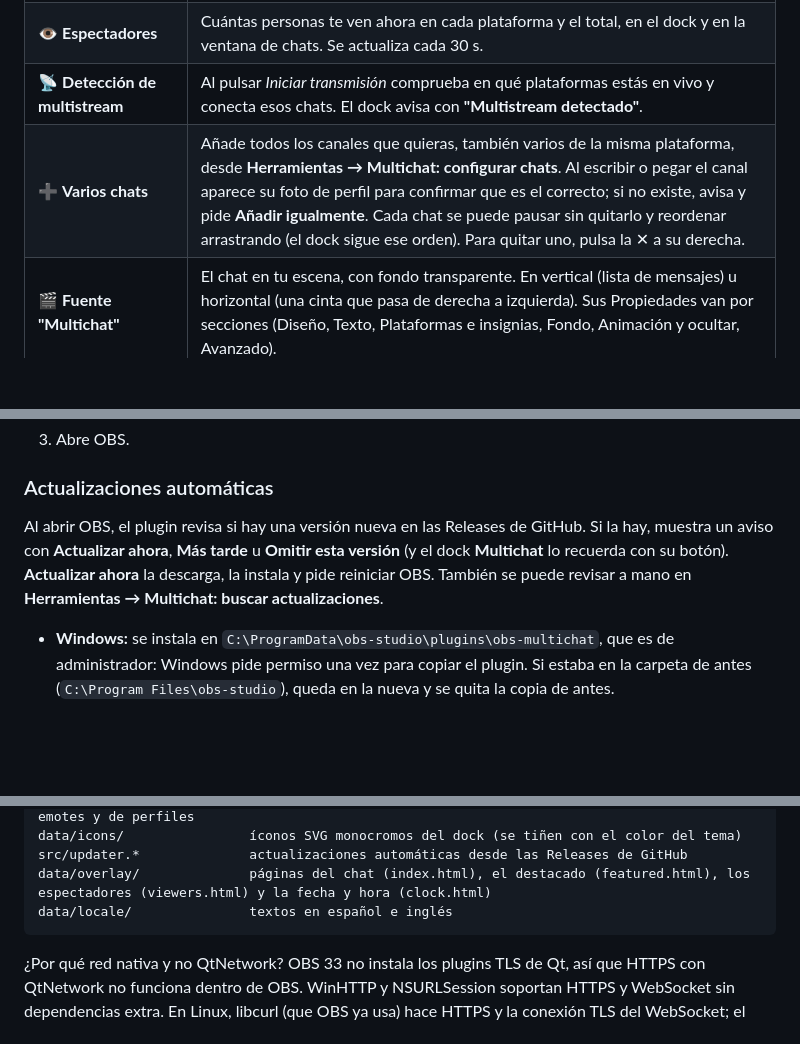
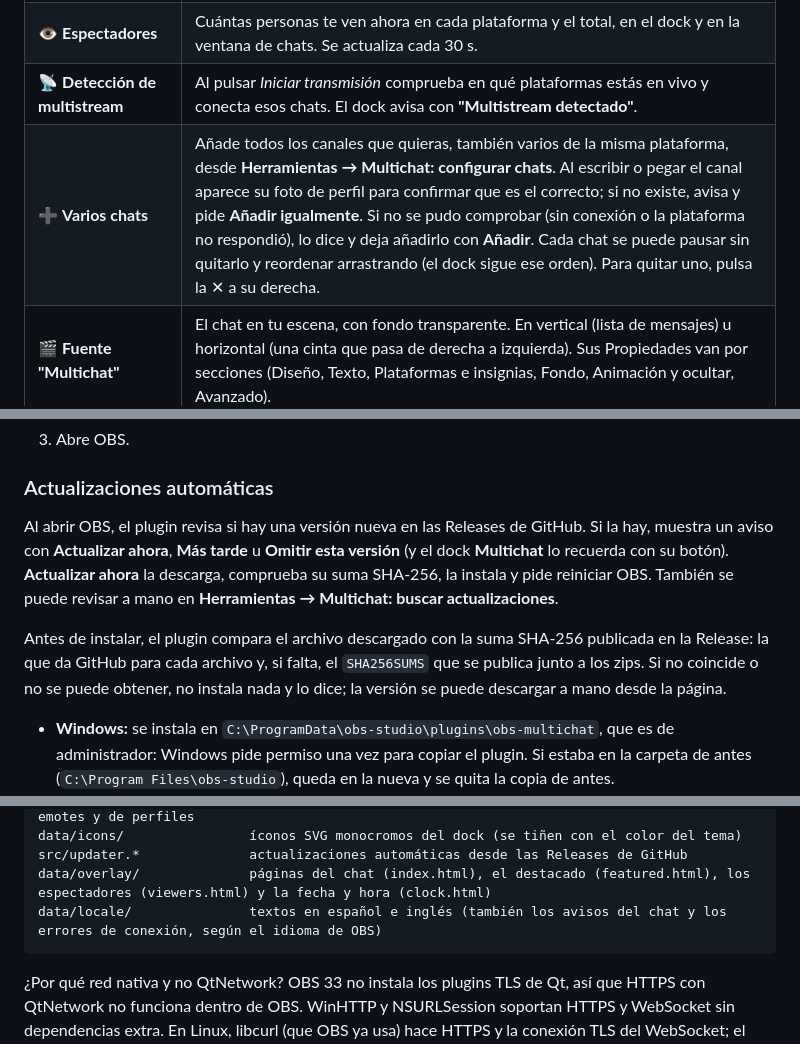
Before and after one commit to alejox/multi-chat, a Markdown page: README.md, 3 parts joined by grey strips. GitHub-like rendering; blank space fills up the shorter version.

Commit message:
docs(quality): explicar verificación de actualizaciones, idioma y voz con borrados

````diff
--- a/README.md
+++ b/README.md
@@ -22,7 +22,7 @@ Plugin nativo para OBS Studio 33: no necesita Python, cuentas ni claves de API.
 | 🧩 **Dock "Multichat"** | Todos los mensajes juntos con el logo de cada plataforma, insignias (MOD, VIP, SUB, HOST), emotes, Super Chats, bits, suscripciones y regalos de TikTok. |
 | 👁 **Espectadores** | Cuántas personas te ven ahora en cada plataforma y el total, en el dock y en la ventana de chats. Se actualiza cada 30 s. |
 | 📡 **Detección de multistream** | Al pulsar *Iniciar transmisión* comprueba en qué plataformas estás en vivo y conecta esos chats. El dock avisa con **"Multistream detectado"**. |
-| ➕ **Varios chats** | Añade todos los canales que quieras, también varios de la misma plataforma, desde **Herramientas → Multichat: configurar chats**. Al escribir o pegar el canal aparece su foto de perfil para confirmar que es el correcto; si no existe, avisa y pide **Añadir igualmente**. Cada chat se puede pausar sin quitarlo y reordenar arrastrando (el dock sigue ese orden). Para quitar uno, pulsa la ✕ a su derecha. |
+| ➕ **Varios chats** | Añade todos los canales que quieras, también varios de la misma plataforma, desde **Herramientas → Multichat: configurar chats**. Al escribir o pegar el canal aparece su foto de perfil para confirmar que es el correcto; si no existe, avisa y pide **Añadir igualmente**. Si no se pudo comprobar (sin conexión o la plataforma no respondió), lo dice y deja añadirlo con **Añadir**. Cada chat se puede pausar sin quitarlo y reordenar arrastrando (el dock sigue ese orden). Para quitar uno, pulsa la ✕ a su derecha. |
 | 🎬 **Fuente "Multichat"** | El chat en tu escena, con fondo transparente. En vertical (lista de mensajes) u horizontal (una cinta que pasa de derecha a izquierda). Sus Propiedades van por secciones (Diseño, Texto, Plataformas e insignias, Fondo, Animación y ocultar, Avanzado). |
 | ✨ **Preajustes y tipografía** | Un clic para cambiar el aspecto: Limpio, Neón, Burbujas, Minimal en una línea, Alto contraste y Vertical 1080×1920. Fuente, grosor, color del texto y del nombre, contorno, sombra e interlineado, y CSS propio para usuarios avanzados. Mira [Aspecto de las fuentes](#-aspecto-de-las-fuentes). |
 | 🕒 **Fuente "Multichat (fecha y hora)"** | Un recuadro aparte con la fecha y la hora (con o sin segundos, 24 h o 12 h, barra y fondo opcionales), a su tamaño justo. |
@@ -95,7 +96,9 @@ Compilado en Ubuntu 24.04 para el OBS del [PPA oficial](https://launchpad.net/~o
 
 ### Actualizaciones automáticas
 
-Al abrir OBS, el plugin revisa si hay una versión nueva en las Releases de GitHub. Si la hay, muestra un aviso con **Actualizar ahora**, **Más tarde** u **Omitir esta versión** (y el dock **Multichat** lo recuerda con su botón). **Actualizar ahora** la descarga, la instala y pide reiniciar OBS. También se puede revisar a mano en **Herramientas → Multichat: buscar actualizaciones**.
+Al abrir OBS, el plugin revisa si hay una versión nueva en las Releases de GitHub. Si la hay, muestra un aviso con **Actualizar ahora**, **Más tarde** u **Omitir esta versión** (y el dock **Multichat** lo recuerda con su botón). **Actualizar ahora** la descarga, comprueba su suma SHA-256, la instala y pide reiniciar OBS. También se puede revisar a mano en **Herramientas → Multichat: buscar actualizaciones**.
+
+Antes de instalar, el plugin compara el archivo descargado con la suma SHA-256 publicada en la Release: la que da GitHub para cada archivo y, si falta, el `SHA256SUMS` que se publica junto a los zips. Si no coincide o no se puede obtener, no instala nada y lo dice; la versión se puede descargar a mano desde la página.
 
 - **Windows:** se instala en `C:\ProgramData\obs-studio\plugins\obs-multichat`, que es de administrador: Windows pide permiso una vez para copiar el plugin. Si estaba en la carpeta de antes (`C:\Program Files\obs-studio`), queda en la nueva y se quita la copia de antes.
 - **macOS:** se reemplaza `obs-multichat.plugin` en su carpeta y se le quita la marca de "descargado de internet", así que macOS no vuelve a pedir permiso.
@@ -261,7 +265,7 @@ src/ui/                    dock, ventana de configuración, asistente de inicio,
 data/icons/                íconos SVG monocromos del dock (se tiñen con el color del tema)
 src/updater.*              actualizaciones automáticas desde las Releases de GitHub
 data/overlay/              páginas del chat (index.html), el destacado (featured.html), los espectadores (viewers.html) y la fecha y hora (clock.html)
-data/locale/               textos en español e inglés
+data/locale/               textos en español e inglés (también los avisos del chat y los errores de conexión, según el idioma de OBS)
 ```
 
 ¿Por qué red nativa y no QtNetwork? OBS 33 no instala los plugins TLS de Qt, así que HTTPS con QtNetwork no funciona dentro de OBS. WinHTTP y NSURLSession soportan HTTPS y WebSocket sin dependencias extra. En Linux, libcurl (que OBS ya usa) hace HTTPS y la conexión TLS del WebSocket; el protocolo WebSocket va en `src/net/net-linux.cpp`.
````
Also changed, not shown: other parts of README.md (+2 -0 lines), odd/tasks/quality.md (+4 -2 lines).
